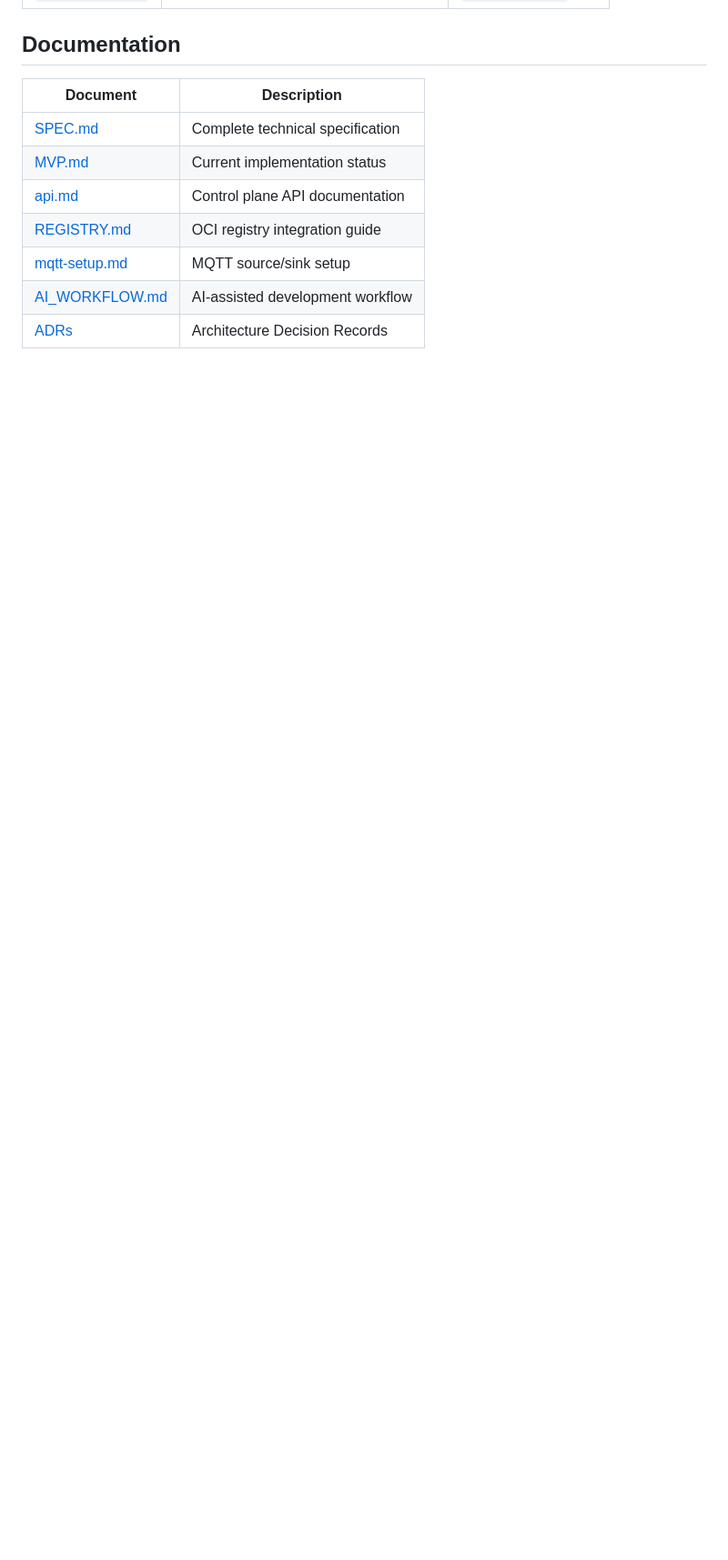
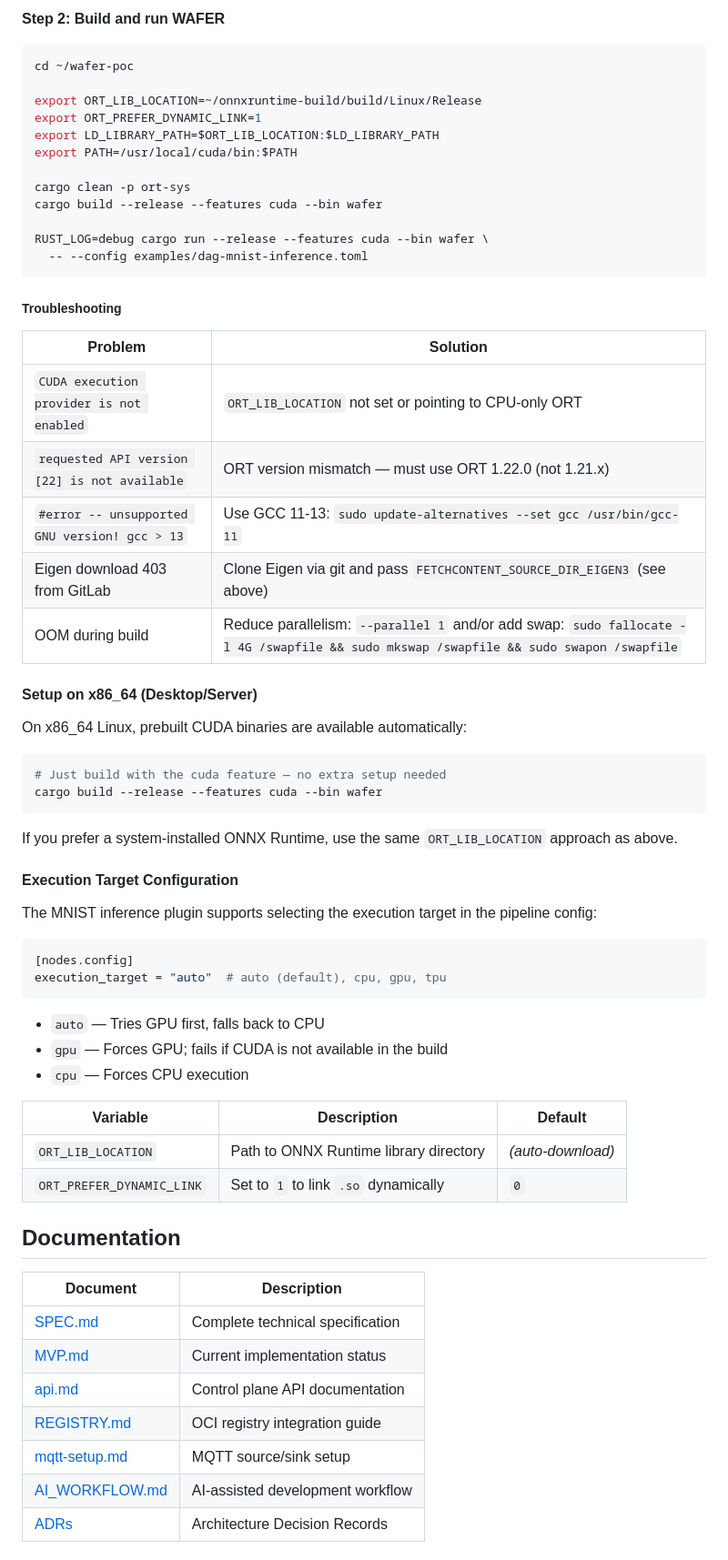
Before and after one commit to PedroKlein/wafer, a Markdown page: README.md, the part around one of its changes. Shown at 91% size. GitHub-like rendering; blank space fills up the shorter version.

Commit message:
doc: update readme with cuda instructions

````diff
--- a/README.md
+++ b/README.md
@@ -437,3 +517,59 @@ path = "/var/log/wafer/dlq.jsonl"
+**Step 2: Build and run WAFER**
+
+```bash
+cd ~/wafer-poc
+
+export ORT_LIB_LOCATION=~/onnxruntime-build/build/Linux/Release
+export ORT_PREFER_DYNAMIC_LINK=1
+export LD_LIBRARY_PATH=$ORT_LIB_LOCATION:$LD_LIBRARY_PATH
+export PATH=/usr/local/cuda/bin:$PATH
+
+cargo clean -p ort-sys
+cargo build --release --features cuda --bin wafer
+
+RUST_LOG=debug cargo run --release --features cuda --bin wafer \
+  -- --config examples/dag-mnist-inference.toml
+```
+
+##### Troubleshooting
+
+| Problem | Solution |
+|---------|----------|
+| `CUDA execution provider is not enabled` | `ORT_LIB_LOCATION` not set or pointing to CPU-only ORT |
+| `requested API version [22] is not available` | ORT version mismatch — must use ORT 1.22.0 (not 1.21.x) |
+| `#error -- unsupported GNU version! gcc > 13` | Use GCC 11-13: `sudo update-alternatives --set gcc /usr/bin/gcc-11` |
+| Eigen download 403 from GitLab | Clone Eigen via git and pass `FETCHCONTENT_SOURCE_DIR_EIGEN3` (see above) |
+| OOM during build | Reduce parallelism: `--parallel 1` and/or add swap: `sudo fallocate -l 4G /swapfile && sudo mkswap /swapfile && sudo swapon /swapfile` |
+
+#### Setup on x86_64 (Desktop/Server)
+
+On x86_64 Linux, prebuilt CUDA binaries are available automatically:
+
+```bash
+# Just build with the cuda feature — no extra setup needed
+cargo build --release --features cuda --bin wafer
+```
+
+If you prefer a system-installed ONNX Runtime, use the same `ORT_LIB_LOCATION` approach as above.
+
+#### Execution Target Configuration
+
+The MNIST inference plugin supports selecting the execution target in the pipeline config:
+
+```toml
+[nodes.config]
+execution_target = "auto"  # auto (default), cpu, gpu, tpu
+```
+
+- `auto` — Tries GPU first, falls back to CPU
+- `gpu` — Forces GPU; fails if CUDA is not available in the build
+- `cpu` — Forces CPU execution
+
+| Variable | Description | Default |
+|----------|-------------|---------|
+| `ORT_LIB_LOCATION` | Path to ONNX Runtime library directory | *(auto-download)* |
+| `ORT_PREFER_DYNAMIC_LINK` | Set to `1` to link `.so` dynamically | `0` |
+
 ## Documentation
 
 | Document | Description |
````
Also changed, not shown: other parts of README.md (+80 -0 lines).
